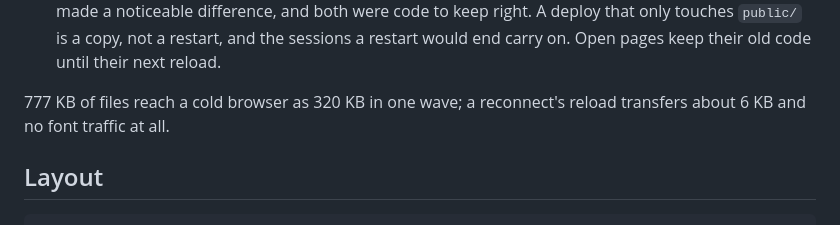
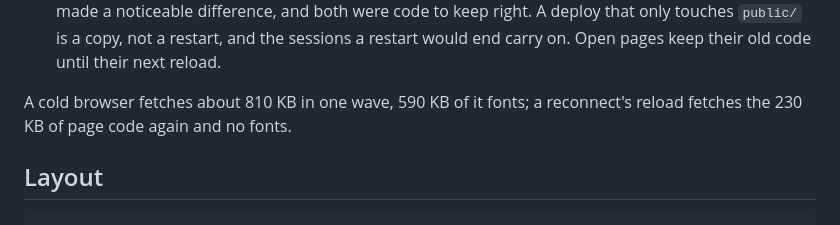
Before and after one commit to Simon-Peleska/tn3270, a Markdown page: ARCHITECTURE.md, the part around the change. GitHub-like rendering.

Commit message:
Give the page weight as it is now that nothing is compressed
Co-Authored-By: Claude Opus 5.5 <noreply@anthropic.com>

```diff
--- a/ARCHITECTURE.md
+++ b/ARCHITECTURE.md
@@ -418,8 +418,8 @@ without anything standing between the source and what runs.
   restart, and the sessions a restart would end carry on. Open pages keep
   their old code until their next reload.
 
-777 KB of files reach a cold browser as 320 KB in one wave; a reconnect's
-reload transfers about 6 KB and no font traffic at all.
+A cold browser fetches about 810 KB in one wave, 590 KB of it fonts; a
+reconnect's reload fetches the 230 KB of page code again and no fonts.
 
 ## Layout
 
```
